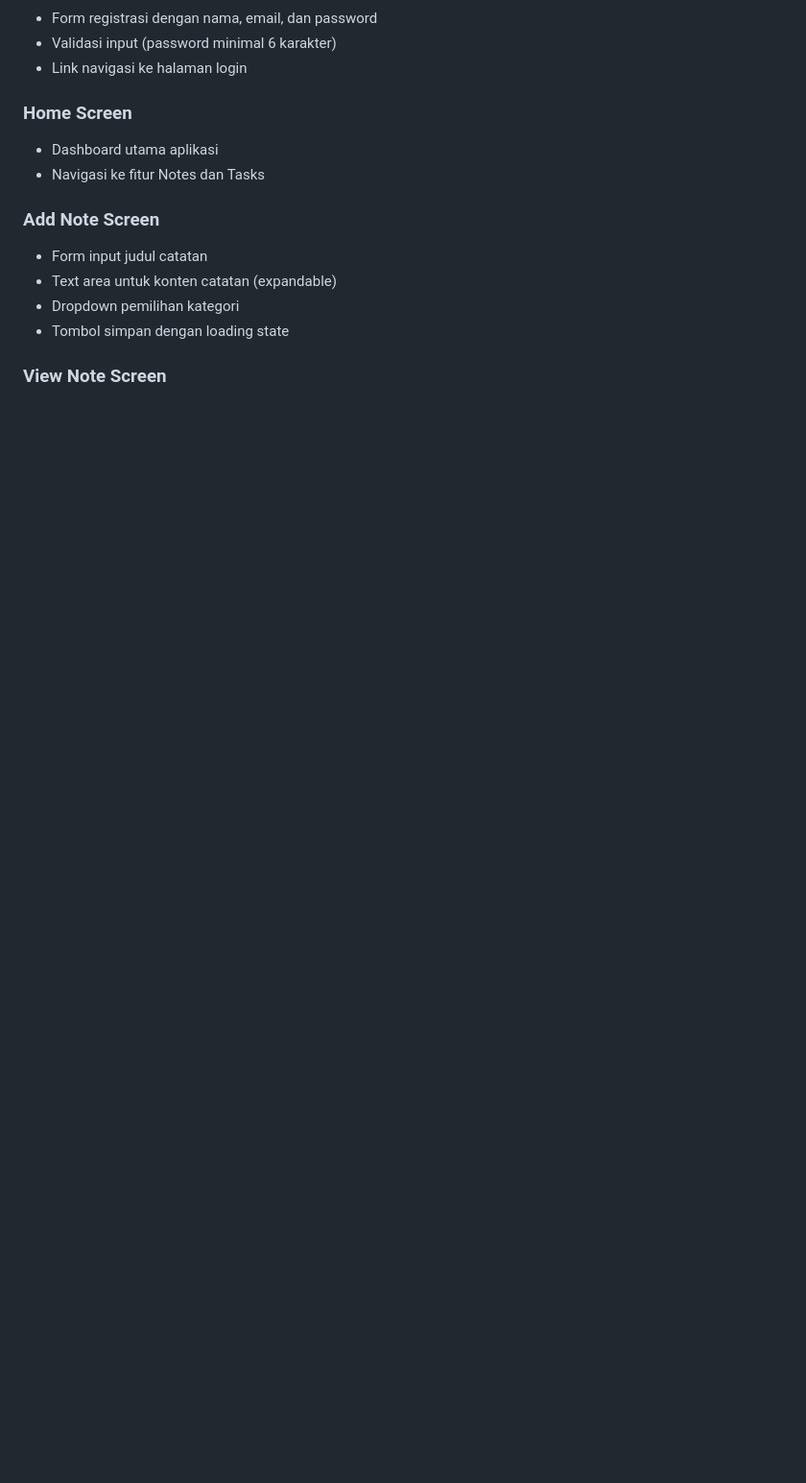
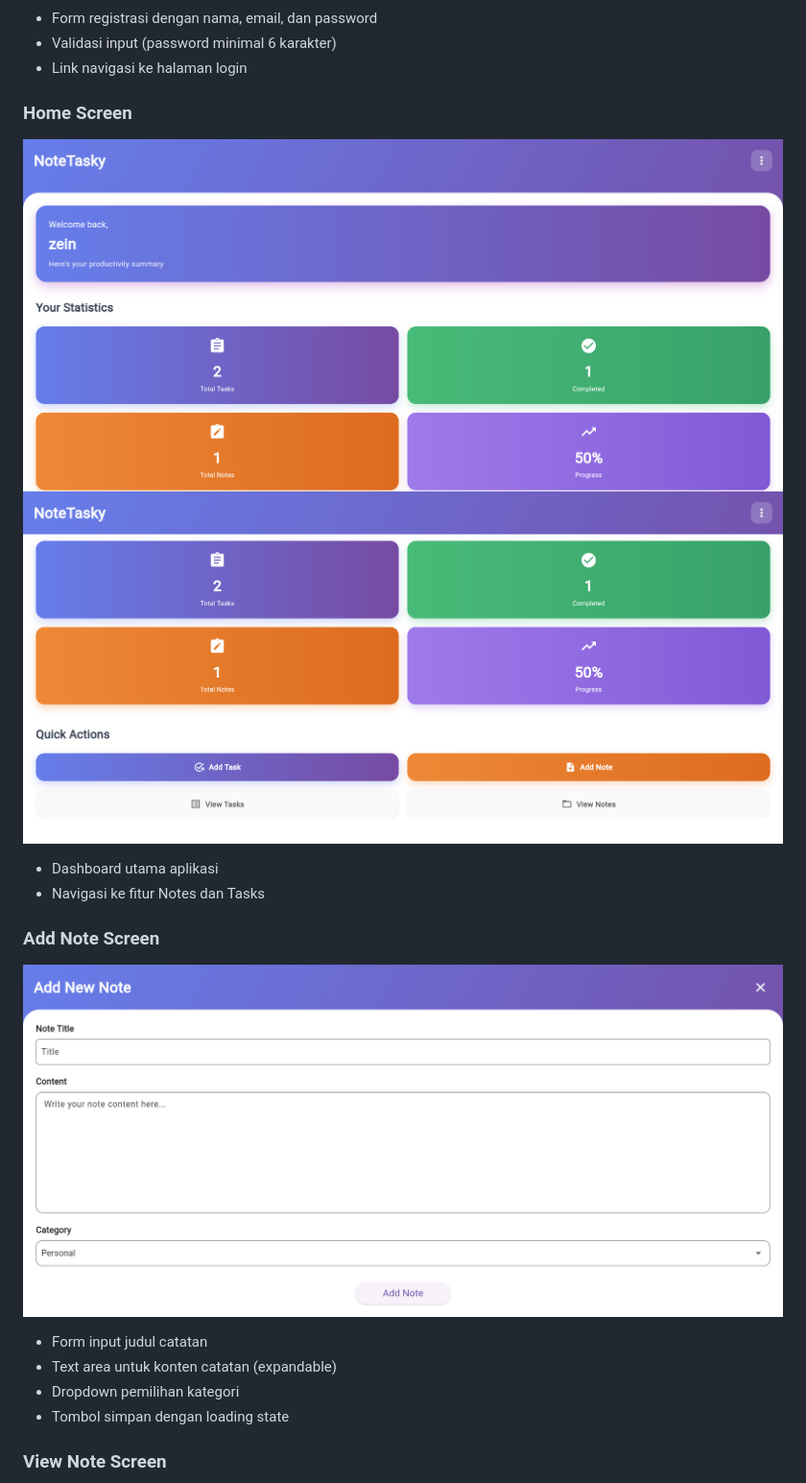
Before and after one commit to zeinmukaffi/UAS_MDI, a Markdown page: README.md, the part around one of its changes. Shown at 96% size. GitHub-like rendering; blank space fills up the shorter version.

```diff
--- a/README.md
+++ b/README.md
@@ -99,10 +101,13 @@ flutter run
 - Link navigasi ke halaman login
 
 ### **Home Screen**
+![Home Screen](ss/home1.png)
+![Login Page](ss/home2.png)
 - Dashboard utama aplikasi
 - Navigasi ke fitur Notes dan Tasks
 
 ### **Add Note Screen**
+![Add Note Page](ss/addNotes.png)
 - Form input judul catatan
 - Text area untuk konten catatan (expandable)
 - Dropdown pemilihan kategori
```
Also changed, not shown: other parts of README.md (+7 -0 lines).
